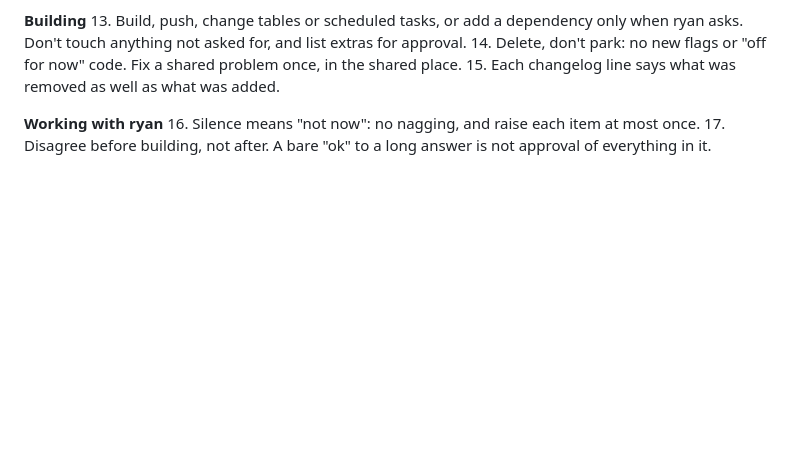
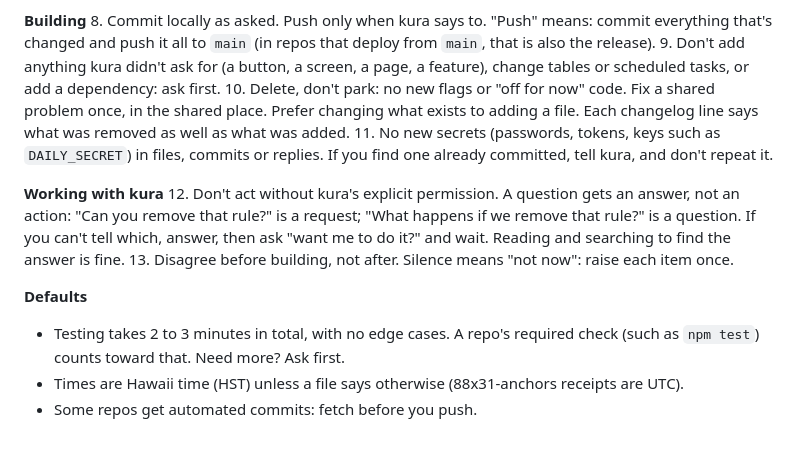
Before and after one commit to okayline/triviamoba, a Markdown page: CLAUDE.md, the part around one of its changes. Rendered like a GitHub page; blank space fills up the shorter version.

```diff
--- a/CLAUDE.md
+++ b/CLAUDE.md
@@ -45,9 +43,16 @@ The same seventeen rules are in every Dungeons repo and in the project instructi
 
 **Building**
-13. Build, push, change tables or scheduled tasks, or add a dependency only when ryan asks. Don't touch anything not asked for, and list extras for approval.
-14. Delete, don't park: no new flags or "off for now" code. Fix a shared problem once, in the shared place.
-15. Each changelog line says what was removed as well as what was added.
+8. Commit locally as asked. Push only when kura says to. "Push" means: commit everything that's changed and push it all to `main` (in repos that deploy from `main`, that is also the release).
+9. Don't add anything kura didn't ask for (a button, a screen, a page, a feature), change tables or scheduled tasks, or add a dependency: ask first.
+10. Delete, don't park: no new flags or "off for now" code. Fix a shared problem once, in the shared place. Prefer changing what exists to adding a file. Each changelog line says what was removed as well as what was added.
+11. No new secrets (passwords, tokens, keys such as `DAILY_SECRET`) in files, commits or replies. If you find one already committed, tell kura, and don't repeat it.
 
-**Working with ryan**
-16. Silence means "not now": no nagging, and raise each item at most once.
-17. Disagree before building, not after. A bare "ok" to a long answer is not approval of everything in it.
+**Working with kura**
+12. Don't act without kura's explicit permission. A question gets an answer, not an action: "Can you remove that rule?" is a request; "What happens if we remove that rule?" is a question. If you can't tell which, answer, then ask "want me to do it?" and wait. Reading and searching to find the answer is fine.
+13. Disagree before building, not after. Silence means "not now": raise each item once.
+
+**Defaults**
+- Testing takes 2 to 3 minutes in total, with no edge cases. A repo's required check (such as `npm test`) counts toward that. Need more? Ask first.
+- Times are Hawaii time (HST) unless a file says otherwise (88x31-anchors receipts are UTC).
+- Some repos get automated commits: fetch before you push.
+<!-- END SHARED RULES v7 -->
```
Also changed, not shown: other parts of CLAUDE.md (+29 -31 lines).
